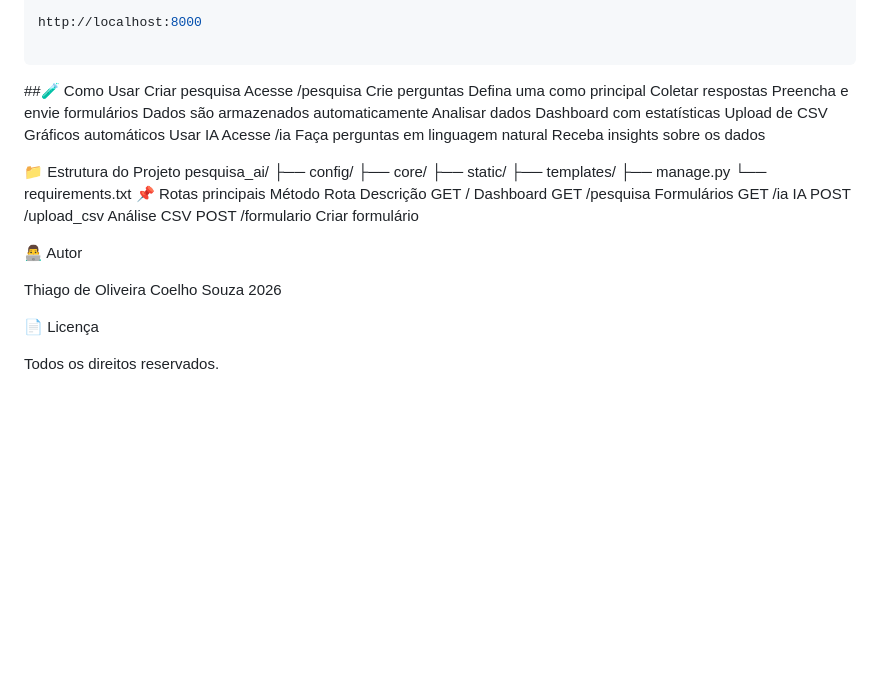
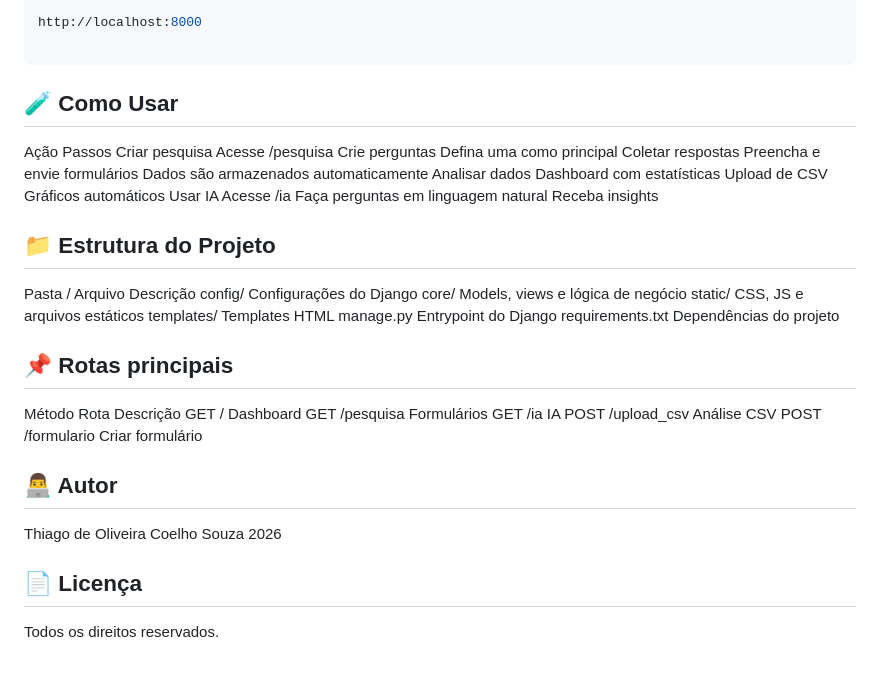
Before and after one commit to Thiagoolivs/Pesquisa-AI, a Markdown page: README.md, the part around the change. Rendered like a GitHub page; blank space fills up the shorter version.

Commit message:
Update 'Como Usar' and project structure sections

````diff
--- a/README.md
+++ b/README.md
@@ -120,32 +120,28 @@ http://localhost:8000
 
 ```
 
-##🧪 Como Usar
-Criar pesquisa
-Acesse /pesquisa
+## 🧪 Como Usar
+Ação	Passos
+Criar pesquisa	Acesse /pesquisa
 Crie perguntas
 Defina uma como principal
-Coletar respostas
-Preencha e envie formulários
+Coletar respostas	Preencha e envie formulários
 Dados são armazenados automaticamente
-Analisar dados
-Dashboard com estatísticas
+Analisar dados	Dashboard com estatísticas
 Upload de CSV
 Gráficos automáticos
-Usar IA
-Acesse /ia
+Usar IA	Acesse /ia
 Faça perguntas em linguagem natural
-Receba insights sobre os dados
-
-📁 Estrutura do Projeto
-pesquisa_ai/
-├── config/
-├── core/
-├── static/
-├── templates/
-├── manage.py
-└── requirements.txt
-📌 Rotas principais
+Receba insights
+## 📁 Estrutura do Projeto
+Pasta / Arquivo	Descrição
+config/	Configurações do Django
+core/	Models, views e lógica de negócio
+static/	CSS, JS e arquivos estáticos
+templates/	Templates HTML
+manage.py	Entrypoint do Django
+requirements.txt	Dependências do projeto
+## 📌 Rotas principais
 Método	Rota	Descrição
 GET	/	Dashboard
 GET	/pesquisa	Formulários
@@ -153,11 +149,11 @@ GET	/ia	IA
 POST	/upload_csv	Análise CSV
 POST	/formulario	Criar formulário
 
-👨‍💻 Autor
+## 👨‍💻 Autor
 
 Thiago de Oliveira Coelho Souza
 2026
 
-📄 Licença
+## 📄 Licença
 
 Todos os direitos reservados.
````
